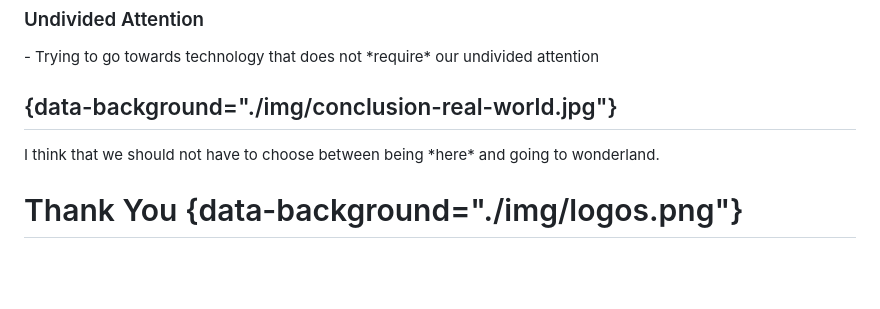
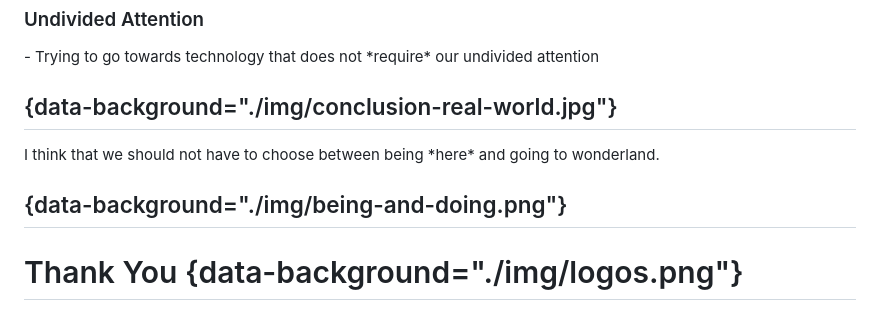
Before and after one commit to RenaudGervais/phd-defense, a Markdown page: phd-defense.md, the part around the change. GitHub-like rendering; blank space fills up the shorter version.

Commit message:
Adding slide of doing and being

```diff
--- a/phd-defense.md
+++ b/phd-defense.md
@@ -719,6 +719,9 @@ I think that we should not have to choose between being *here* and going to wond
 </div>
 
 
+## <!-- Being / Doing --> {data-background="./img/being-and-doing.png"}
+
+
 # Thank You {data-background="./img/logos.png"}
 renaudgervais.github.io
 
```
Also changed, not shown: img/being-and-doing.png (added), 1 other file.
